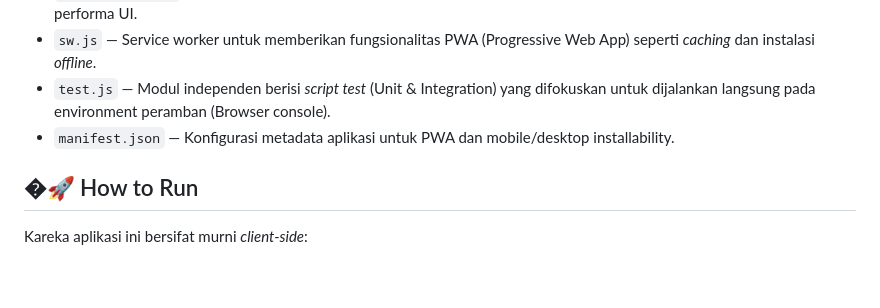
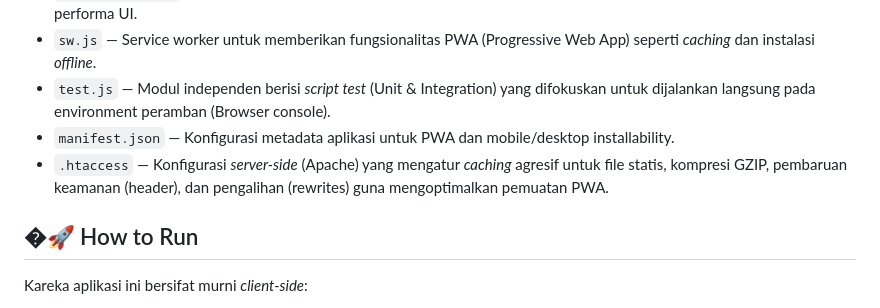
Before and after one commit to naufalbagaskaraaaa/podomoro_timer_81, a Markdown page: README.md, the part around the change. GitHub-like rendering; blank space fills up the shorter version.

Commit message:
add docuemntation

```diff
--- a/README.md
+++ b/README.md
@@ -44,6 +44,7 @@ Standar pada proyek ini tidak memerlukan dokumentasi per-fungsi, melainkan pemba
 - `sw.js` — Service worker untuk memberikan fungsionalitas PWA (Progressive Web App) seperti *caching* dan instalasi *offline*.
 - `test.js` — Modul independen berisi *script test* (Unit & Integration) yang difokuskan untuk dijalankan langsung pada environment peramban (Browser console).
 - `manifest.json` — Konfigurasi metadata aplikasi untuk PWA dan mobile/desktop installability.
+- `.htaccess` — Konfigurasi *server-side* (Apache) yang mengatur *caching* agresif untuk file statis, kompresi GZIP, pembaruan keamanan (header), dan pengalihan (rewrites) guna mengoptimalkan pemuatan PWA.
 
 ## �🚀 How to Run
 
```
